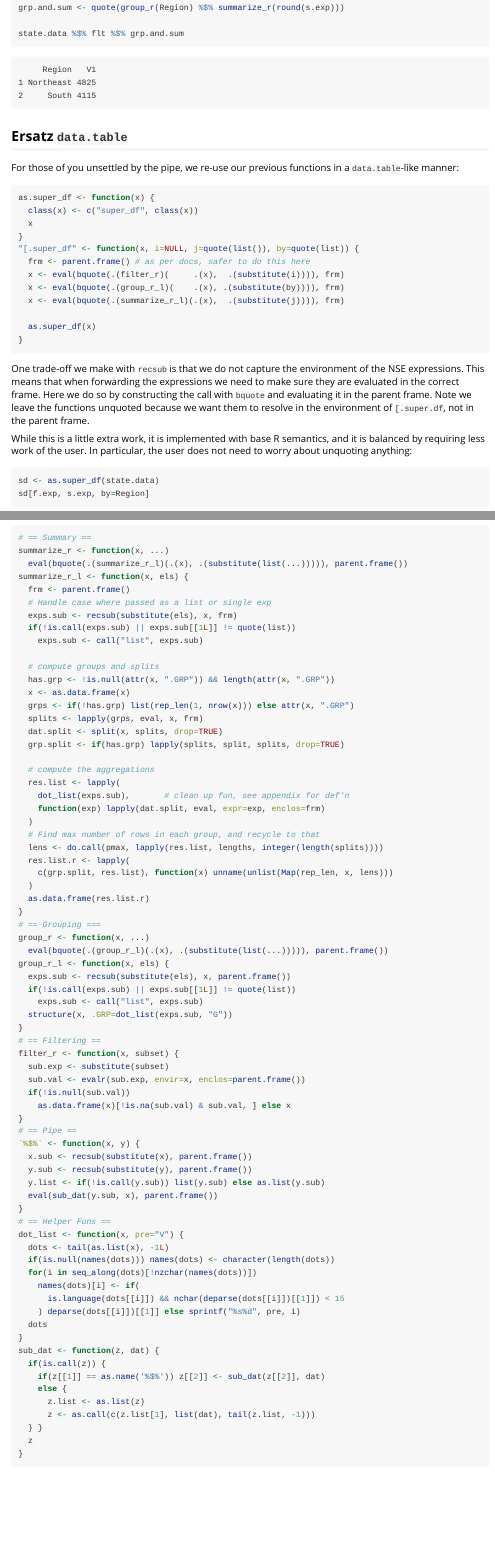
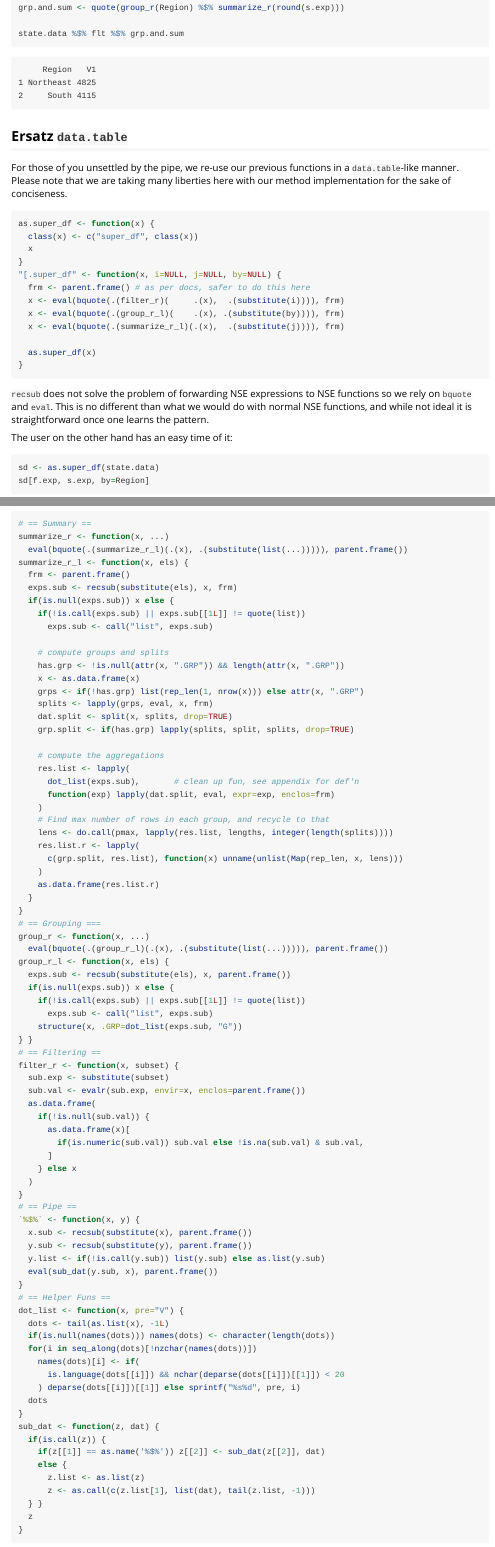
Before and after one commit to brodieG/oshka, an R Markdown document (vignettes/rlang.Rmd): the page in a window 1100 px wide, from 1640 px down, and a second part further down, joined at a grey line. Rendered offline with R 4.5, knitr and Pandoc, with nearby package versions.

Commit message:
everything working

````diff
--- a/vignettes/rlang.Rmd
+++ b/vignettes/rlang.Rmd
@@ -60,7 +60,5 @@ summarize_r <- function(x, ...)
   eval(bquote(.(summarize_r_l)(.(x), .(substitute(list(...))))), parent.frame())
 summarize_r_l <- function(x, els) {
   frm <- parent.frame()
-  # Handle case where passed as a list or single exp
   exps.sub <- recsub(substitute(els), x, frm)
-  if(!is.call(exps.sub) || exps.sub[[1L]] != quote(list))
-    exps.sub <- call("list", exps.sub)
+  if(is.null(exps.sub)) x else {
@@ -90,3 +91,4 @@ group_r <- function(x, ...)
   eval(bquote(.(group_r_l)(.(x), .(substitute(list(...))))), parent.frame())
 group_r_l <- function(x, els) {
   exps.sub <- recsub(substitute(els), x, parent.frame())
+  if(is.null(exps.sub)) x else {
@@ -102,4 +103,10 @@ filter_r <- function(x, subset) {
-    as.data.frame(x)[!is.na(sub.val) & sub.val, ] else x
+  as.data.frame(
+    if(!is.null(sub.val)) {
+      as.data.frame(x)[
+        if(is.numeric(sub.val)) sub.val else !is.na(sub.val) & sub.val,
+      ]
+    } else x
+  )
 }
 # == Pipe ==
 `%$%` <- function(x, y) {
@@ -114,7 +121,7 @@ dot_list <- function(x, pre="V") {
   if(is.null(names(dots))) names(dots) <- character(length(dots))
   for(i in seq_along(dots)[!nzchar(names(dots))])
     names(dots)[i] <- if(
-      is.language(dots[[i]]) && nchar(deparse(dots[[i]])[[1]]) < 15
+      is.language(dots[[i]]) && nchar(deparse(dots[[i]])[[1]]) < 20
     ) deparse(dots[[i]])[[1]] else sprintf("%s%d", pre, i)
   dots
 }
@@ -161,14 +168,15 @@ state.data %$% flt %$% grp.and.sum
 ## Ersatz `data.table`
 
 For those of you unsettled by the pipe, we re-use our previous functions in a
-`data.table`-like manner:
+`data.table`-like manner.  Please note that we are taking many liberties here
+with our method implementation for the sake of conciseness.
 
 ```{r}
 as.super_df <- function(x) {
   class(x) <- c("super_df", class(x))
   x
 }
-"[.super_df" <- function(x, i=NULL, j=quote(list()), by=quote(list)) {
+"[.super_df" <- function(x, i=NULL, j=NULL, by=NULL) {
   frm <- parent.frame() # as per docs, safer to do this here
   x <- eval(bquote(.(filter_r)(     .(x),  .(substitute(i)))), frm)
   x <- eval(bquote(.(group_r_l)(    .(x), .(substitute(by)))), frm)
@@ -178,16 +186,12 @@ as.super_df <- function(x) {
 }
 ```
 
-One trade-off we make with `recsub` is that we do not capture the environment of
-the NSE expressions.  This means that when forwarding the expressions we need to
-make sure they are evaluated in the correct frame.  Here we do so by constructing
-the call with `bquote` and evaluating it in the parent frame.  Note we leave the
-functions unquoted because we want them to resolve in the environment of
-`[.super.df`, not in the parent frame.
+`recsub` does not solve the problem of forwarding NSE expressions to NSE
+functions so we rely on `bquote` and `eval`.  This is no different than what we
+would do with normal NSE functions, and while not ideal it is straightforward
+once one learns the pattern.
 
-While this is a little extra work, it is implemented with base R semantics, and
-it is balanced by requiring less work of the user.  In particular, the user does
-not need to worry about unquoting anything:
+The user on the other hand has an easy time of it:
 
 ```{r}
 sd <- as.super_df(state.data)
````
Also changed, not shown: vignettes/rlang.Rmd (48 more changed lines).
